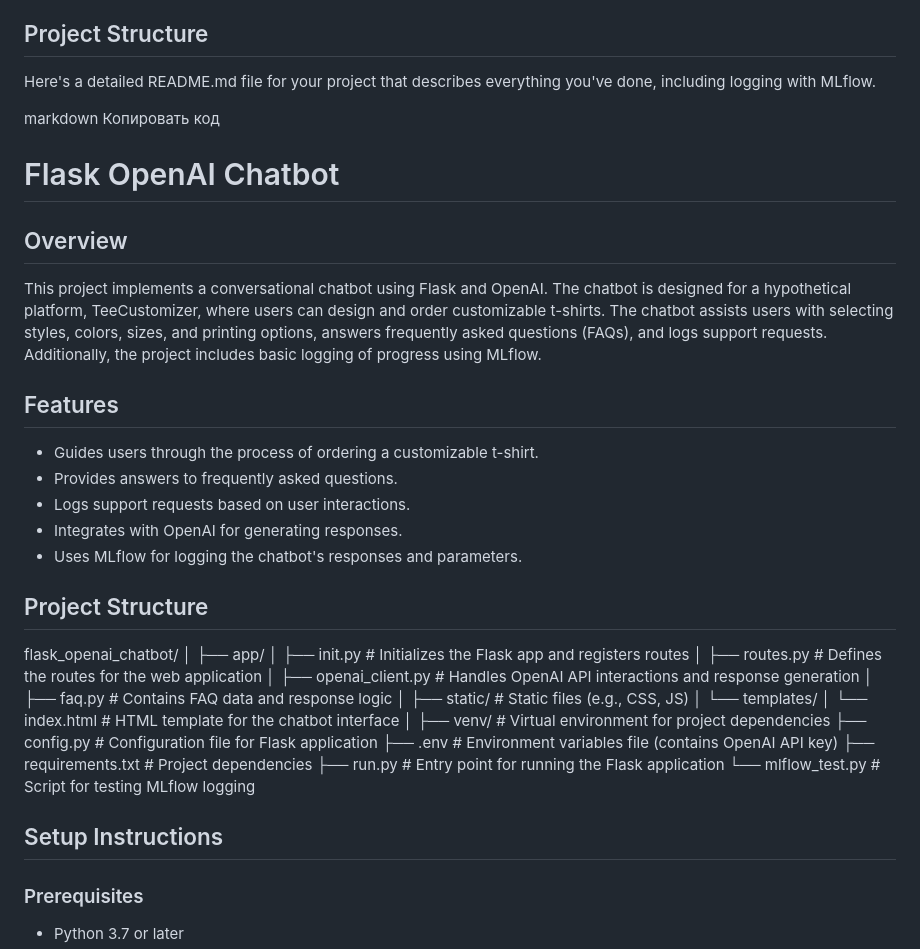
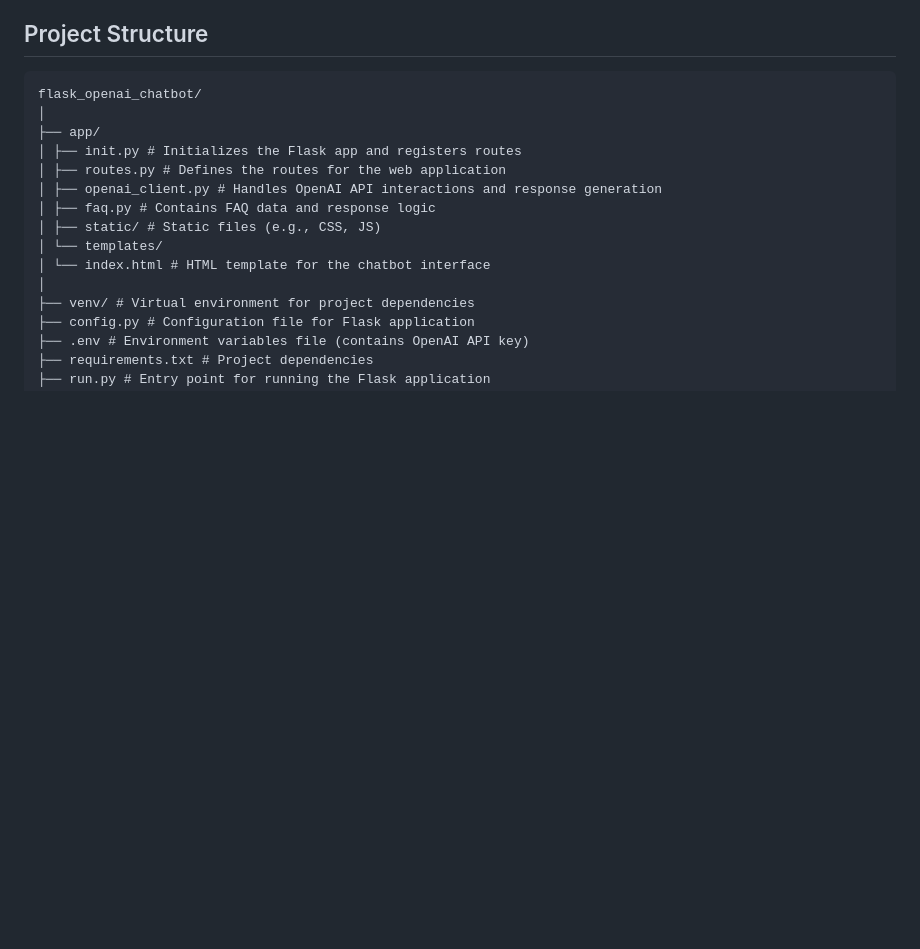
Before and after one commit to dmkravtsov/real_estate_chatbot, a Markdown page: README.md, the part around the change printed below. GitHub-like rendering; blank space fills up the shorter version.

Commit message:
Update README.md with project structure

```diff
--- a/README.md
+++ b/README.md
@@ -13,28 +14,7 @@ This project implements a conversational chatbot using Flask and OpenAI. The cha
 - Uses MLflow for logging the chatbot's responses and parameters.
 
 ## Project Structure
-
-
-Here's a detailed README.md file for your project that describes everything you've done, including logging with MLflow.
-
-markdown
-Копировать код
-# Flask OpenAI Chatbot
-
-## Overview
-
-This project implements a conversational chatbot using Flask and OpenAI. The chatbot is designed for a hypothetical platform, TeeCustomizer, where users can design and order customizable t-shirts. The chatbot assists users with selecting styles, colors, sizes, and printing options, answers frequently asked questions (FAQs), and logs support requests. Additionally, the project includes basic logging of progress using MLflow.
-
-## Features
-
-- Guides users through the process of ordering a customizable t-shirt.
-- Provides answers to frequently asked questions.
-- Logs support requests based on user interactions.
-- Integrates with OpenAI for generating responses.
-- Uses MLflow for logging the chatbot's responses and parameters.
-
-## Project Structure
-
+<pre>
 flask_openai_chatbot/
 │
 ├── app/
```
Also changed, not shown: other parts of README.md (+2 -0 lines).
